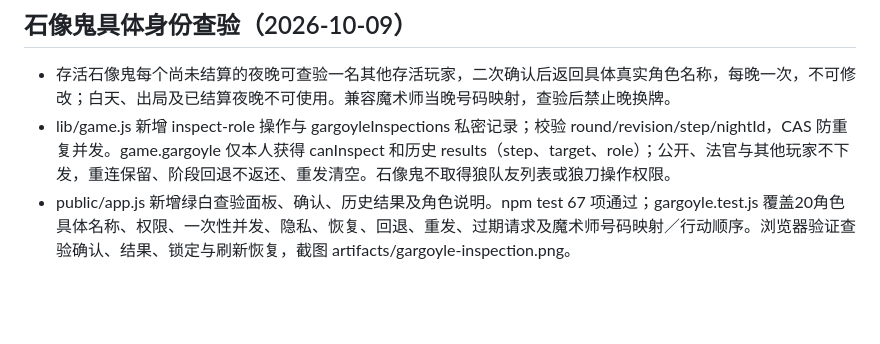
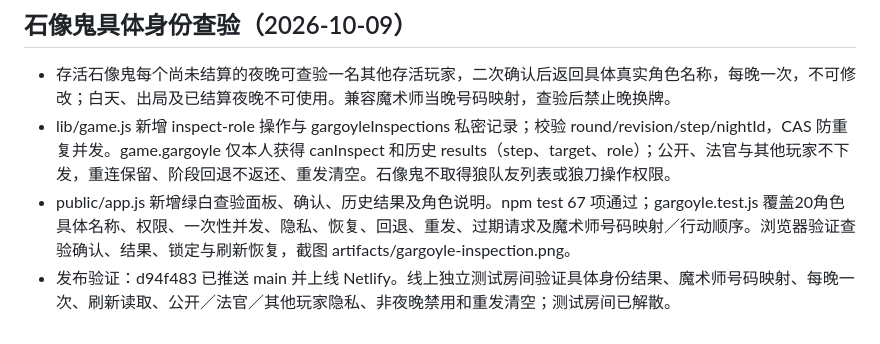
Before and after one commit to 6VSOFT/LRS_JUDGE, a Markdown page: handoff.md, the part around the change. Rendered like a GitHub page; blank space fills up the shorter version.

Commit message:
docs: record gargoyle deployment verification [skip ci]

```diff
--- a/handoff.md
+++ b/handoff.md
@@ -320,3 +320,4 @@
 - 存活石像鬼每个尚未结算的夜晚可查验一名其他存活玩家，二次确认后返回具体真实角色名称，每晚一次，不可修改；白天、出局及已结算夜晚不可使用。兼容魔术师当晚号码映射，查验后禁止晚换牌。
 - lib/game.js 新增 inspect-role 操作与 gargoyleInspections 私密记录；校验 round/revision/step/nightId，CAS 防重复并发。game.gargoyle 仅本人获得 canInspect 和历史 results（step、target、role）；公开、法官与其他玩家不下发，重连保留、阶段回退不返还、重发清空。石像鬼不取得狼队友列表或狼刀操作权限。
 - public/app.js 新增绿白查验面板、确认、历史结果及角色说明。npm test 67 项通过；gargoyle.test.js 覆盖20角色具体名称、权限、一次性并发、隐私、恢复、回退、重发、过期请求及魔术师号码映射／行动顺序。浏览器验证查验确认、结果、锁定与刷新恢复，截图 artifacts/gargoyle-inspection.png。
+- 发布验证：d94f483 已推送 main 并上线 Netlify。线上独立测试房间验证具体身份结果、魔术师号码映射、每晚一次、刷新读取、公开／法官／其他玩家隐私、非夜晚禁用和重发清空；测试房间已解散。
```
